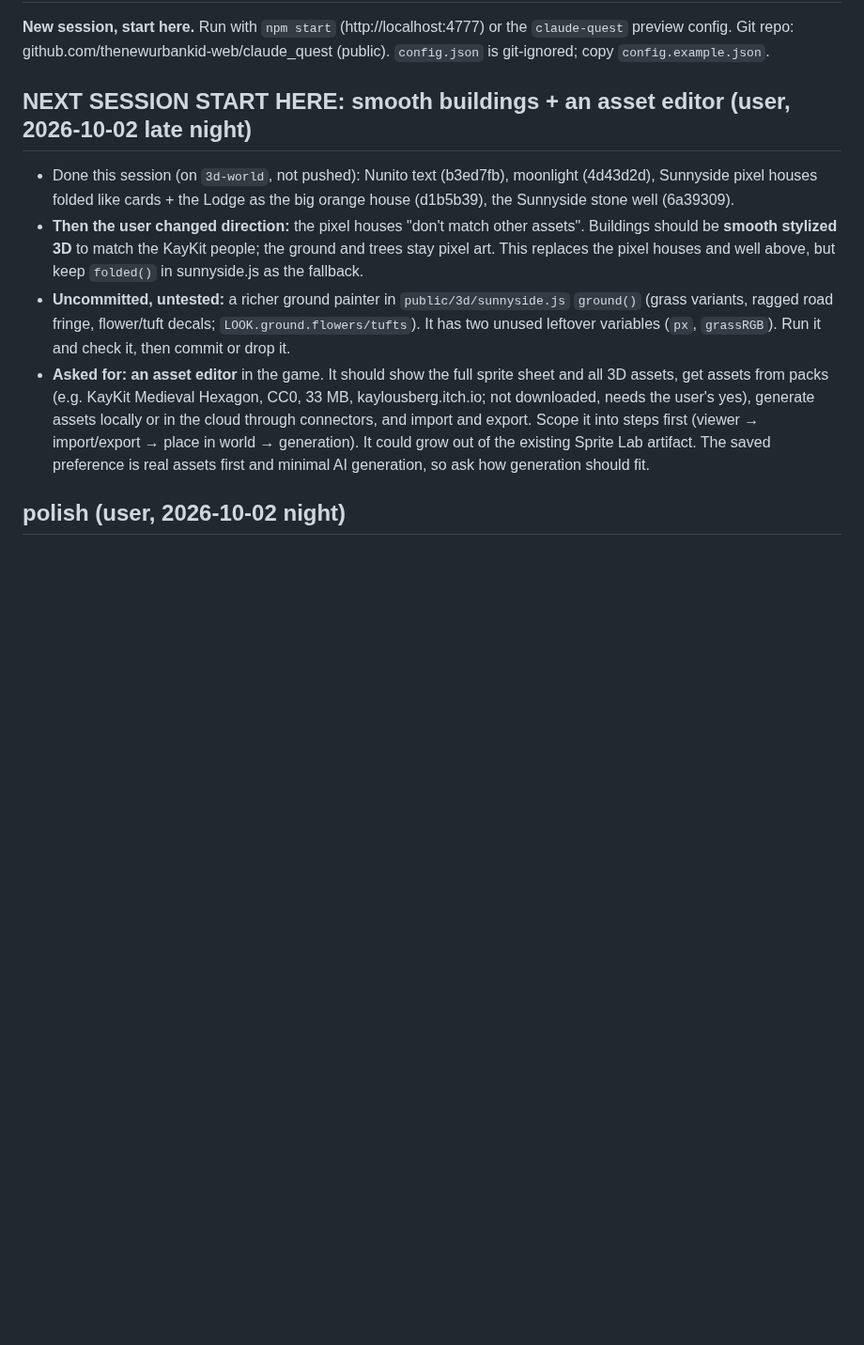
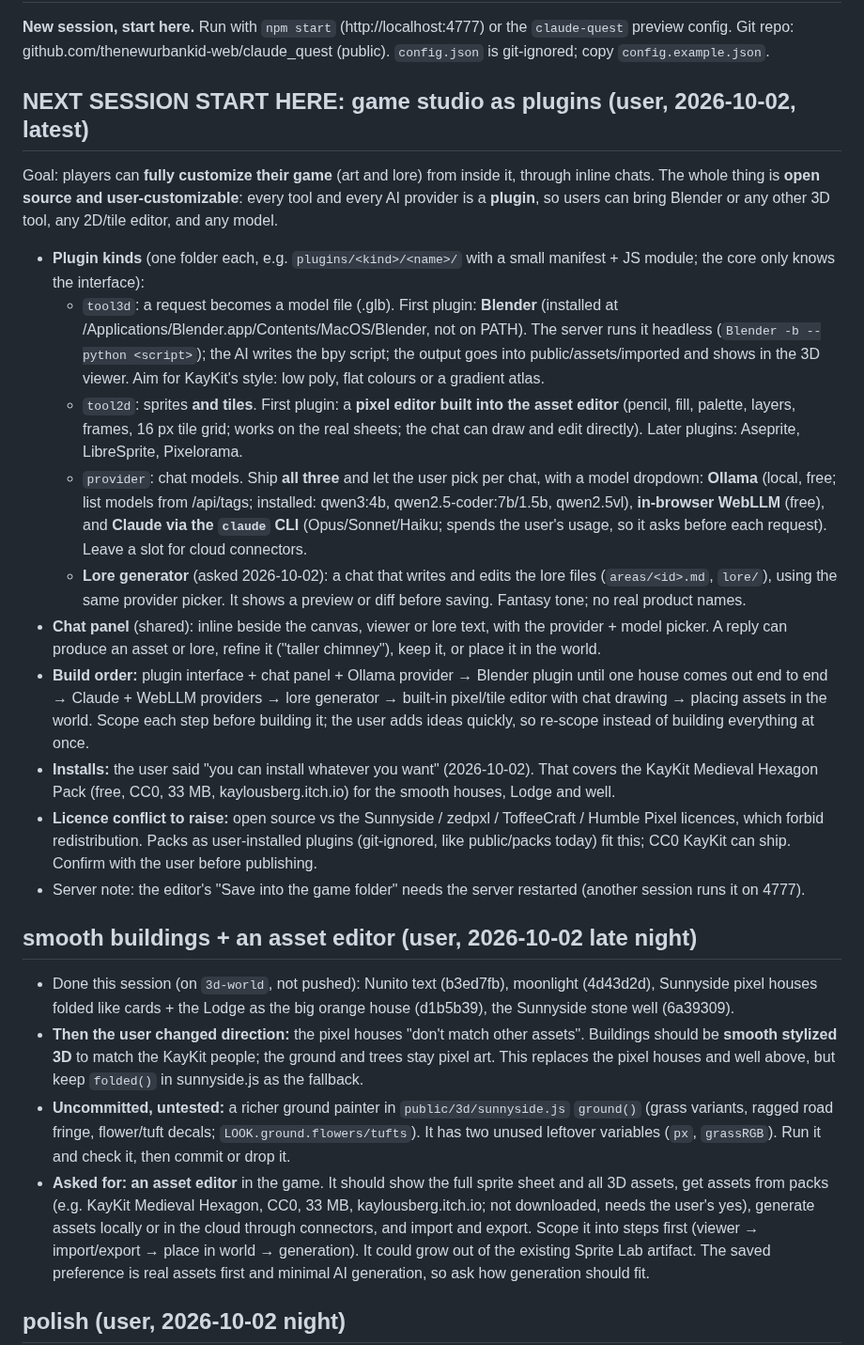
Before and after one commit to thenewurbankid-web/claude_quest, a Markdown page: HANDOFF.md, the part around the change. Shown at 94% size. Rendered like a GitHub page; blank space fills up the shorter version.

Commit message:
HANDOFF: game studio plan (plugins for tools, providers, lore generator)
Co-Authored-By: Claude Opus 5.5 <noreply@anthropic.com>

```diff
--- a/HANDOFF.md
+++ b/HANDOFF.md
@@ -3,7 +3,39 @@
 **New session, start here.** Run with `npm start` (http://localhost:4777) or the `claude-quest` preview config.
 Git repo: github.com/thenewurbankid-web/claude_quest (public). `config.json` is git-ignored; copy `config.example.json`.
 
-## NEXT SESSION START HERE: smooth buildings + an asset editor (user, 2026-10-02 late night)
+## NEXT SESSION START HERE: game studio as plugins (user, 2026-10-02, latest)
+Goal: players can **fully customize their game** (art and lore) from inside it, through inline chats. The whole
+thing is **open source and user-customizable**: every tool and every AI provider is a **plugin**, so users can bring
+Blender or any other 3D tool, any 2D/tile editor, and any model.
+- **Plugin kinds** (one folder each, e.g. `plugins/<kind>/<name>/` with a small manifest + JS module; the core only
+  knows the interface):
+  - `tool3d`: a request becomes a model file (.glb). First plugin: **Blender** (installed at
+    /Applications/Blender.app/Contents/MacOS/Blender, not on PATH). The server runs it headless
+    (`Blender -b --python <script>`); the AI writes the bpy script; the output goes into public/assets/imported and
+    shows in the 3D viewer. Aim for KayKit's style: low poly, flat colours or a gradient atlas.
+  - `tool2d`: sprites **and tiles**. First plugin: a **pixel editor built into the asset editor** (pencil, fill,
+    palette, layers, frames, 16 px tile grid; works on the real sheets; the chat can draw and edit directly). Later
+    plugins: Aseprite, LibreSprite, Pixelorama.
+  - `provider`: chat models. Ship **all three** and let the user pick per chat, with a model dropdown: **Ollama**
+    (local, free; list models from /api/tags; installed: qwen3:4b, qwen2.5-coder:7b/1.5b, qwen2.5vl), **in-browser
+    WebLLM** (free), and **Claude via the `claude` CLI** (Opus/Sonnet/Haiku; spends the user's usage, so it asks
+    before each request). Leave a slot for cloud connectors.
+  - **Lore generator** (asked 2026-10-02): a chat that writes and edits the lore files (`areas/<id>.md`, `lore/`),
+    using the same provider picker. It shows a preview or diff before saving. Fantasy tone; no real product names.
+- **Chat panel** (shared): inline beside the canvas, viewer or lore text, with the provider + model picker. A reply
+  can produce an asset or lore, refine it ("taller chimney"), keep it, or place it in the world.
+- **Build order:** plugin interface + chat panel + Ollama provider → Blender plugin until one house comes out end to
+  end → Claude + WebLLM providers → lore generator → built-in pixel/tile editor with chat drawing → placing assets
+  in the world. Scope each step before building it; the user adds ideas quickly, so re-scope instead of building
+  everything at once.
+- **Installs:** the user said "you can install whatever you want" (2026-10-02). That covers the KayKit Medieval
+  Hexagon Pack (free, CC0, 33 MB, kaylousberg.itch.io) for the smooth houses, Lodge and well.
+- **Licence conflict to raise:** open source vs the Sunnyside / zedpxl / ToffeeCraft / Humble Pixel licences, which
+  forbid redistribution. Packs as user-installed plugins (git-ignored, like public/packs today) fit this; CC0
+  KayKit can ship. Confirm with the user before publishing.
+- Server note: the editor's "Save into the game folder" needs the server restarted (another session runs it on 4777).
+
+## smooth buildings + an asset editor (user, 2026-10-02 late night)
 - Done this session (on `3d-world`, not pushed): Nunito text (b3ed7fb), moonlight (4d43d2d), Sunnyside pixel houses
   folded like cards + the Lodge as the big orange house (d1b5b39), the Sunnyside stone well (6a39309).
 - **Then the user changed direction:** the pixel houses "don't match other assets". Buildings should be **smooth
```
